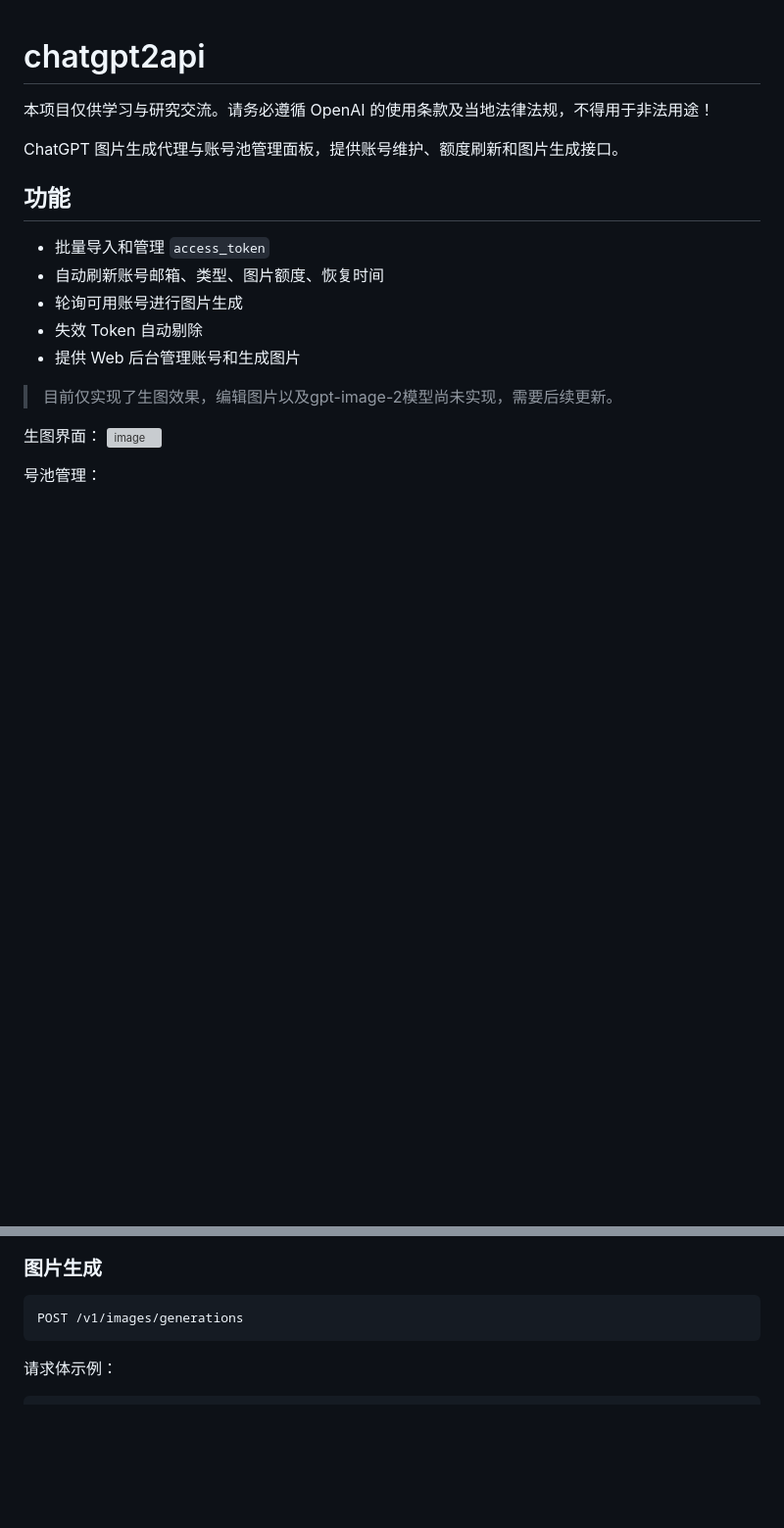
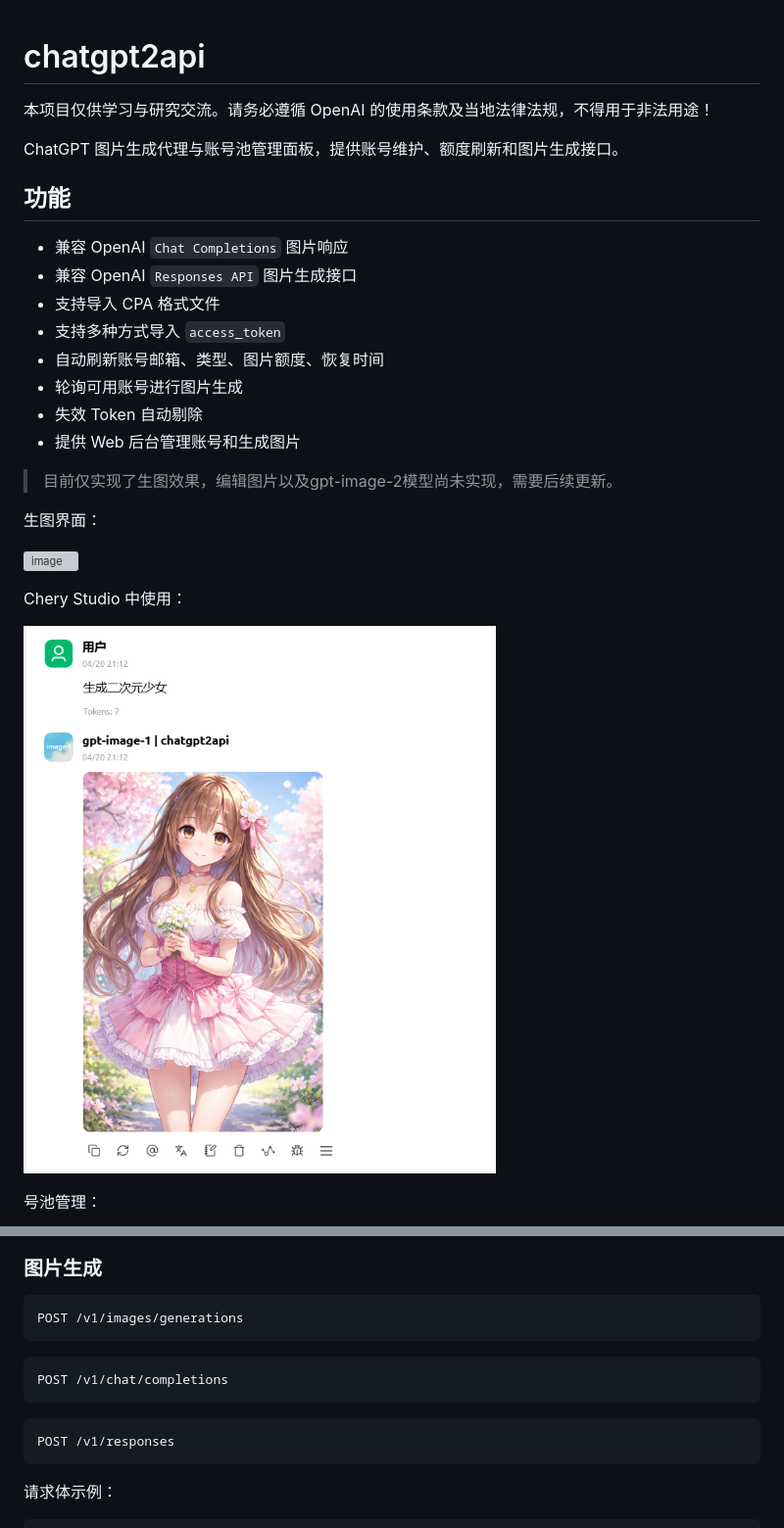
Before and after one commit to jeck5001/chatgpt2api, a Markdown page: README.md, 2 parts joined by grey strips. Shown at 98% size. Rendered like a GitHub page; pictures changed too: assets/chery_studio.png (added); blank space fills up the shorter version; grey boxes are pictures that could not be loaded.

````diff
--- a/README.md
+++ b/README.md
@@ -6,7 +6,10 @@ ChatGPT 图片生成代理与账号池管理面板，提供账号维护、额度
 
 ## 功能
 
-- 批量导入和管理 `access_token`
+- 兼容 OpenAI `Chat Completions` 图片响应
+- 兼容 OpenAI `Responses API` 图片生成接口
+- 支持导入 CPA 格式文件
+- 支持多种方式导入 `access_token`
 - 自动刷新账号邮箱、类型、图片额度、恢复时间
 - 轮询可用账号进行图片生成
 - 失效 Token 自动剔除
@@ -15,9 +18,15 @@ ChatGPT 图片生成代理与账号池管理面板，提供账号维护、额度
 > 目前仅实现了生图效果，编辑图片以及gpt-image-2模型尚未实现，需要后续更新。
 
 生图界面：
+
 ![image](assets/image.png)
 
+Chery Studio 中使用：
+
+![image](assets/chery_studio.png)
+
 号池管理：
+
 ![image](assets/account_pool.png)
 
 ## 接口
@@ -32,6 +41,14 @@ Authorization: Bearer <auth-key>
 
 ```http
 POST /v1/images/generations
+```
+
+```http
+POST /v1/chat/completions
+```
+
+```http
+POST /v1/responses
 ```
 
 请求体示例：
````
Also changed, not shown: 15 other files.
